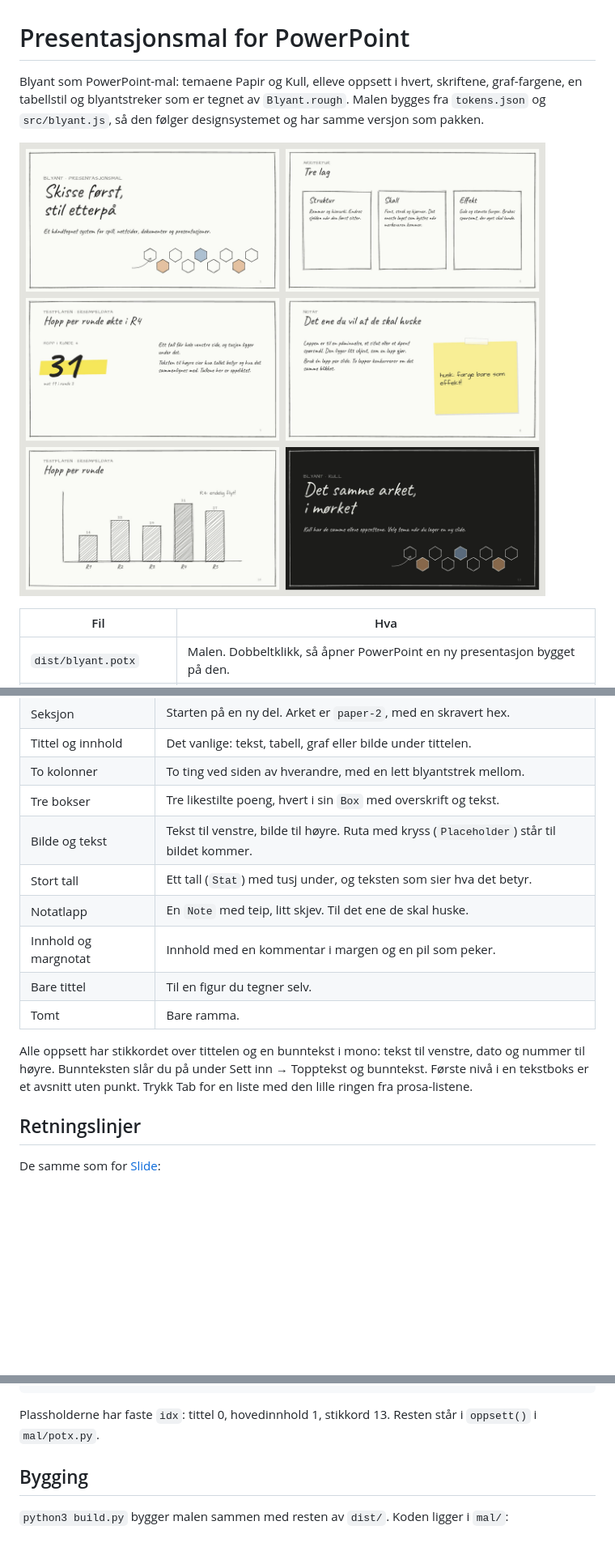
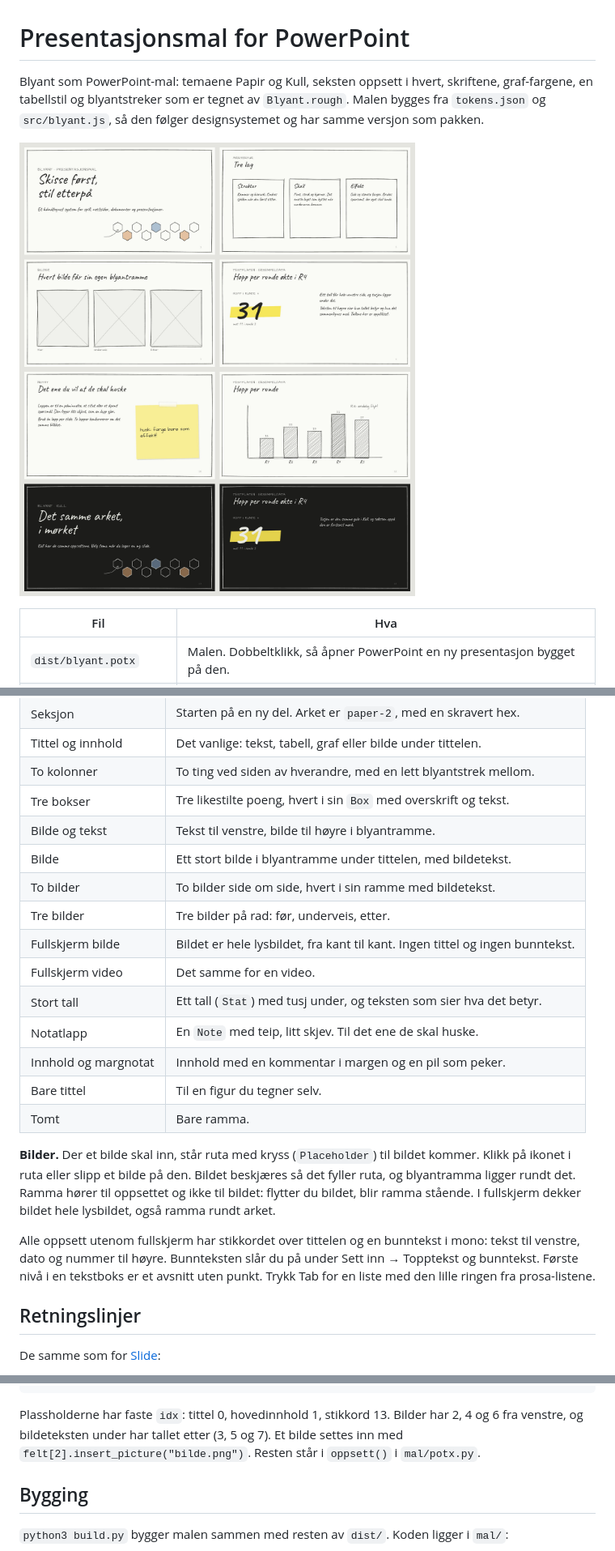
Before and after one commit to phareim/blyant, a Markdown page: docs/presentasjonsmal.md, 3 parts joined by grey strips. Shown at 81% size. Rendered like a GitHub page; pictures changed too: docs/presentasjonsmal.png; blank space fills up the shorter version.

````diff
--- a/docs/presentasjonsmal.md
+++ b/docs/presentasjonsmal.md
@@ -1,6 +1,6 @@
 # Presentasjonsmal for PowerPoint
 
-Blyant som PowerPoint-mal: temaene Papir og Kull, elleve oppsett i hvert, skriftene, graf-fargene, en tabellstil og blyantstreker som er tegnet av `Blyant.rough`. Malen bygges fra `tokens.json` og `src/blyant.js`, så den følger designsystemet og har samme versjon som pakken.
+Blyant som PowerPoint-mal: temaene Papir og Kull, seksten oppsett i hvert, skriftene, graf-fargene, en tabellstil og blyantstreker som er tegnet av `Blyant.rough`. Malen bygges fra `tokens.json` og `src/blyant.js`, så den følger designsystemet og har samme versjon som pakken.
 
 ![Oppsett fra malen](presentasjonsmal.png)
 
@@ -45,14 +45,21 @@ En graf du setter inn i PowerPoint, får graf-fargene av seg selv. En ny form er
 | Tittel og innhold | Det vanlige: tekst, tabell, graf eller bilde under tittelen. |
 | To kolonner | To ting ved siden av hverandre, med en lett blyantstrek mellom. |
 | Tre bokser | Tre likestilte poeng, hvert i sin `Box` med overskrift og tekst. |
-| Bilde og tekst | Tekst til venstre, bilde til høyre. Ruta med kryss (`Placeholder`) står til bildet kommer. |
+| Bilde og tekst | Tekst til venstre, bilde til høyre i blyantramme. |
+| Bilde | Ett stort bilde i blyantramme under tittelen, med bildetekst. |
+| To bilder | To bilder side om side, hvert i sin ramme med bildetekst. |
+| Tre bilder | Tre bilder på rad: før, underveis, etter. |
+| Fullskjerm bilde | Bildet er hele lysbildet, fra kant til kant. Ingen tittel og ingen bunntekst. |
+| Fullskjerm video | Det samme for en video. |
 | Stort tall | Ett tall (`Stat`) med tusj under, og teksten som sier hva det betyr. |
 | Notatlapp | En `Note` med teip, litt skjev. Til det ene de skal huske. |
 | Innhold og margnotat | Innhold med en kommentar i margen og en pil som peker. |
 | Bare tittel | Til en figur du tegner selv. |
 | Tomt | Bare ramma. |
 
-Alle oppsett har stikkordet over tittelen og en bunntekst i mono: tekst til venstre, dato og nummer til høyre. Bunnteksten slår du på under Sett inn → Topptekst og bunntekst. Første nivå i en tekstboks er et avsnitt uten punkt. Trykk Tab for en liste med den lille ringen fra prosa-listene.
+**Bilder.** Der et bilde skal inn, står ruta med kryss (`Placeholder`) til bildet kommer. Klikk på ikonet i ruta eller slipp et bilde på den. Bildet beskjæres så det fyller ruta, og blyantramma ligger rundt det. Ramma hører til oppsettet og ikke til bildet: flytter du bildet, blir ramma stående. I fullskjerm dekker bildet hele lysbildet, også ramma rundt arket.
+
+Alle oppsett utenom fullskjerm har stikkordet over tittelen og en bunntekst i mono: tekst til venstre, dato og nummer til høyre. Bunnteksten slår du på under Sett inn → Topptekst og bunntekst. Første nivå i en tekstboks er et avsnitt uten punkt. Trykk Tab for en liste med den lille ringen fra prosa-listene.
 
 ## Retningslinjer
 
@@ -97,7 +104,7 @@ felt[15].text = "31"
 p.save("presentasjon.pptx")
 ```
 
-Plassholderne har faste `idx`: tittel 0, hovedinnhold 1, stikkord 13. Resten står i `oppsett()` i `mal/potx.py`.
+Plassholderne har faste `idx`: tittel 0, hovedinnhold 1, stikkord 13. Bilder har 2, 4 og 6 fra venstre, og bildeteksten under har tallet etter (3, 5 og 7). Et bilde settes inn med `felt[2].insert_picture("bilde.png")`. Resten står i `oppsett()` i `mal/potx.py`.
 
 ## Bygging
 
````
Also changed, not shown: README.md (+1 -1 lines), 3 other files.
